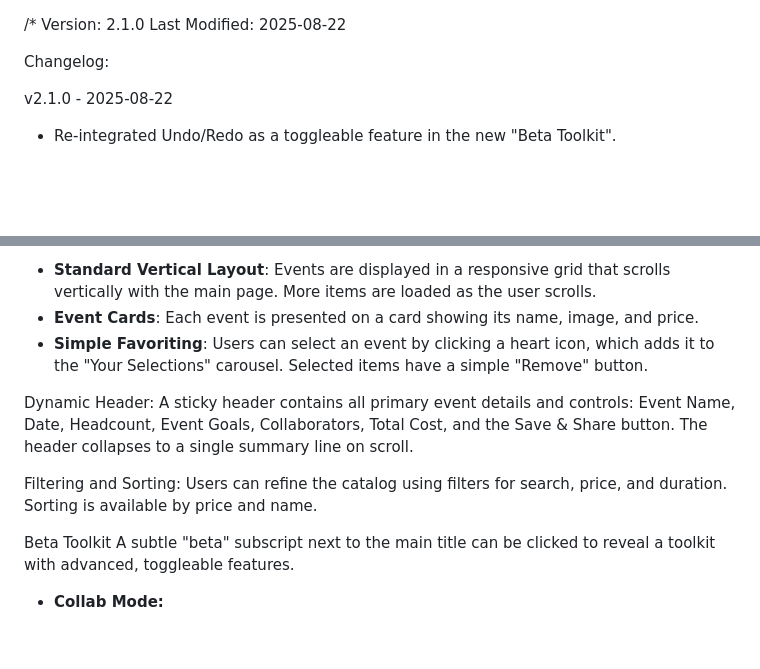
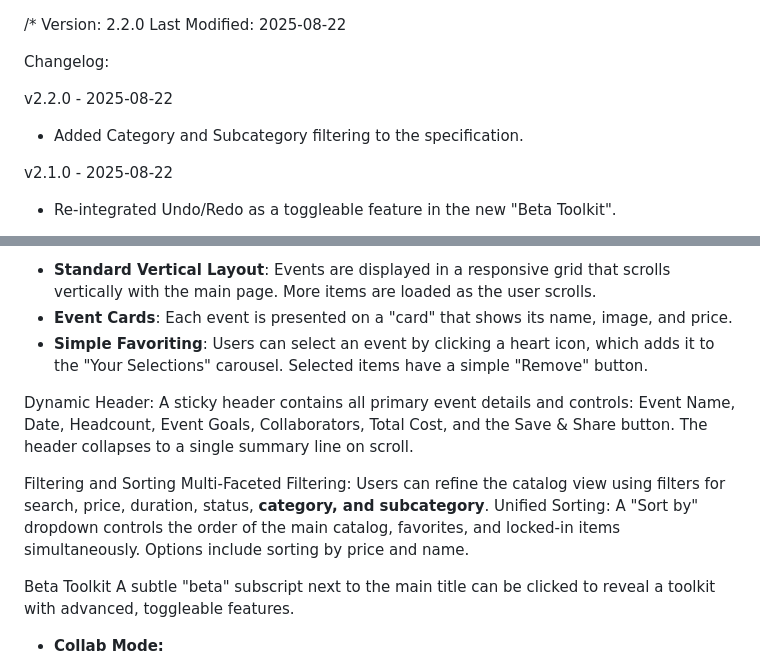
Before and after one commit to tylermystery/builder, a Markdown page: spec_sheet.md, 2 parts joined by grey strips. Drawn GitHub-style; blank space fills up the shorter version.

```diff
--- a/spec_sheet.md
+++ b/spec_sheet.md
@@ -1,8 +1,11 @@
 /*
-Version: 2.1.0
+Version: 2.2.0
 Last Modified: 2025-08-22
 
 Changelog:
+
+v2.2.0 - 2025-08-22
+- Added Category and Subcategory filtering to the specification.
 
 v2.1.0 - 2025-08-22
 - Re-integrated Undo/Redo as a toggleable feature in the new "Beta Toolkit".
@@ -52,12 +55,15 @@ Session Management: User selections can be saved, generating a unique, shareable
 Dynamic Catalog Display:
 
 - **Standard Vertical Layout**: Events are displayed in a responsive grid that scrolls vertically with the main page. More items are loaded as the user scrolls.
-- **Event Cards**: Each event is presented on a card showing its name, image, and price.
+- **Event Cards**: Each event is presented on a "card" that shows its name, image, and price.
 - **Simple Favoriting**: Users can select an event by clicking a heart icon, which adds it to the "Your Selections" carousel. Selected items have a simple "Remove" button.
 
 Dynamic Header: A sticky header contains all primary event details and controls: Event Name, Date, Headcount, Event Goals, Collaborators, Total Cost, and the Save & Share button. The header collapses to a single summary line on scroll.
 
-Filtering and Sorting: Users can refine the catalog using filters for search, price, and duration. Sorting is available by price and name.
+Filtering and Sorting
+Multi-Faceted Filtering: Users can refine the catalog view using filters for search, price, duration, status, **category, and subcategory**.
+Unified Sorting: A "Sort by" dropdown controls the order of the main catalog, favorites, and locked-in items simultaneously.
+Options include sorting by price and name.
 
 Beta Toolkit
 A subtle "beta" subscript next to the main title can be clicked to reveal a toolkit with advanced, toggleable features.
```
